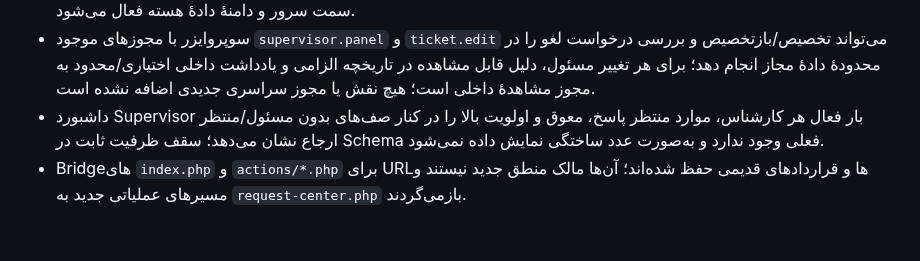
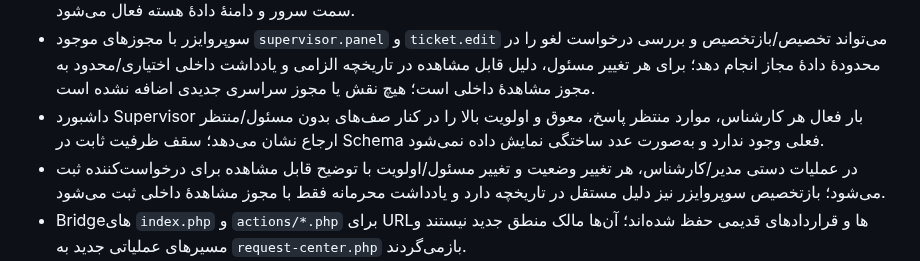
Before and after one commit to alirezarahimy-code/ticket, a Markdown page: modules/request-center/README.md, the part around the change. Rendered like a GitHub page; blank space fills up the shorter version.

Commit message:
docs(request-center): document required explanations for manual lifecycle changes

```diff
--- a/modules/request-center/README.md
+++ b/modules/request-center/README.md
@@ -9,6 +9,7 @@
 - چهار فضای کاری Requester، Agent، Supervisor و Admin در ورودی مستقل قابل انتخاب‌اند؛ هر Workspace فقط با مجوز سمت سرور و دامنهٔ دادهٔ هسته فعال می‌شود.
 - سوپروایزر با مجوزهای موجود `supervisor.panel` و `ticket.edit` می‌تواند تخصیص/بازتخصیص و بررسی درخواست لغو را در محدودهٔ دادهٔ مجاز انجام دهد؛ برای هر تغییر مسئول، دلیل قابل مشاهده در تاریخچه الزامی و یادداشت داخلی اختیاری/محدود به مجوز مشاهدهٔ داخلی است؛ هیچ نقش یا مجوز سراسری جدیدی اضافه نشده است.
 - داشبورد Supervisor بار فعال هر کارشناس، موارد منتظر پاسخ، معوق و اولویت بالا را در کنار صف‌های بدون مسئول/منتظر ارجاع نشان می‌دهد؛ سقف ظرفیت ثابت در Schema فعلی وجود ندارد و به‌صورت عدد ساختگی نمایش داده نمی‌شود.
+- در عملیات دستی مدیر/کارشناس، هر تغییر وضعیت و تغییر مسئول/اولویت با توضیح قابل مشاهده برای درخواست‌کننده ثبت می‌شود؛ بازتخصیص سوپروایزر نیز دلیل مستقل در تاریخچه دارد و یادداشت محرمانه فقط با مجوز مشاهدهٔ داخلی ثبت می‌شود.
 - Bridgeهای `index.php` و `actions/*.php` برای URLها و قراردادهای قدیمی حفظ شده‌اند؛ آن‌ها مالک منطق جدید نیستند و مسیرهای عملیاتی جدید به `request-center.php` بازمی‌گردند.
 - Migration 037 تغییرات Schema متعلق به Request Center از جمله وضعیت terminalِ `rejected` و ستون‌های موردنیاز را آماده می‌کند؛ در مسیر عادی GET/POST هیچ DDL یا ensure-schema اجرا نمی‌شود.
 - هیچ تغییر سراسری در جدول `users`، موتور نقش/مجوز یا ماژول‌های خارج از Request Center مجاز نیست.
```
